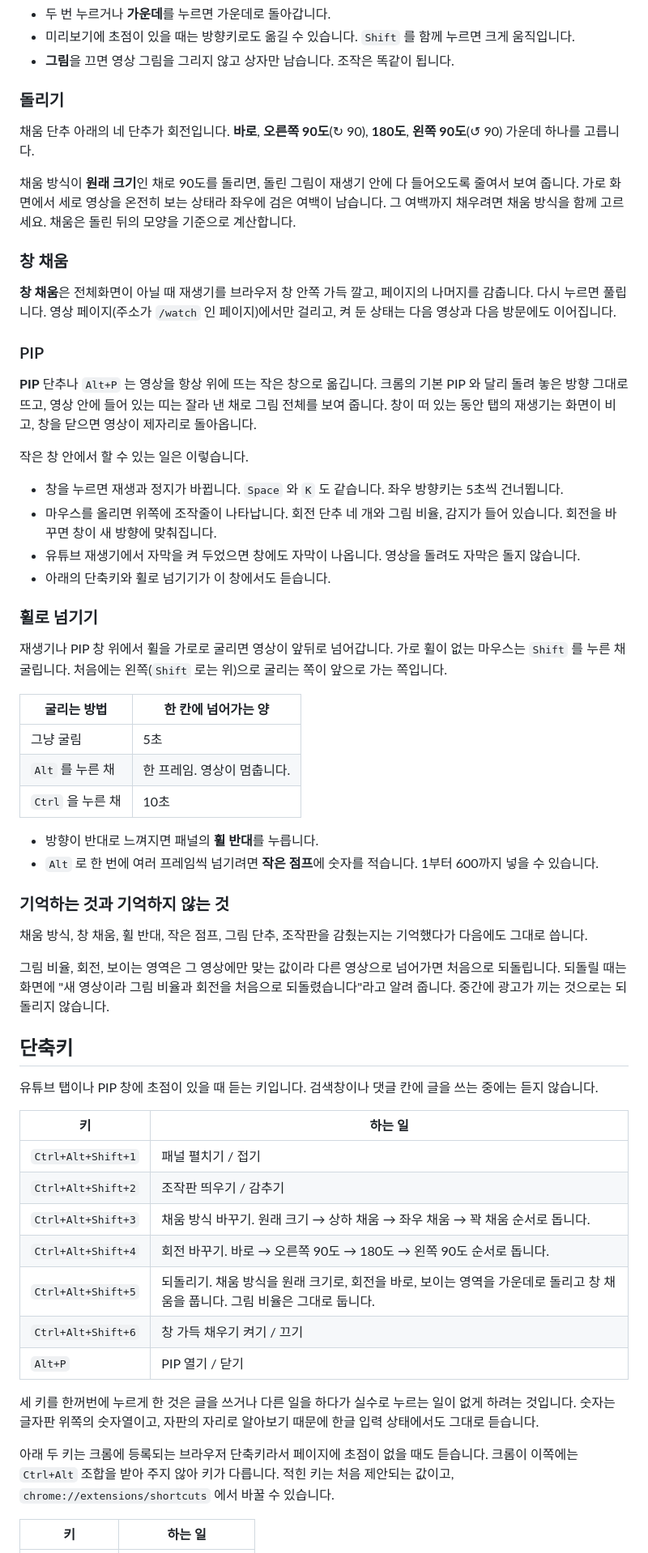
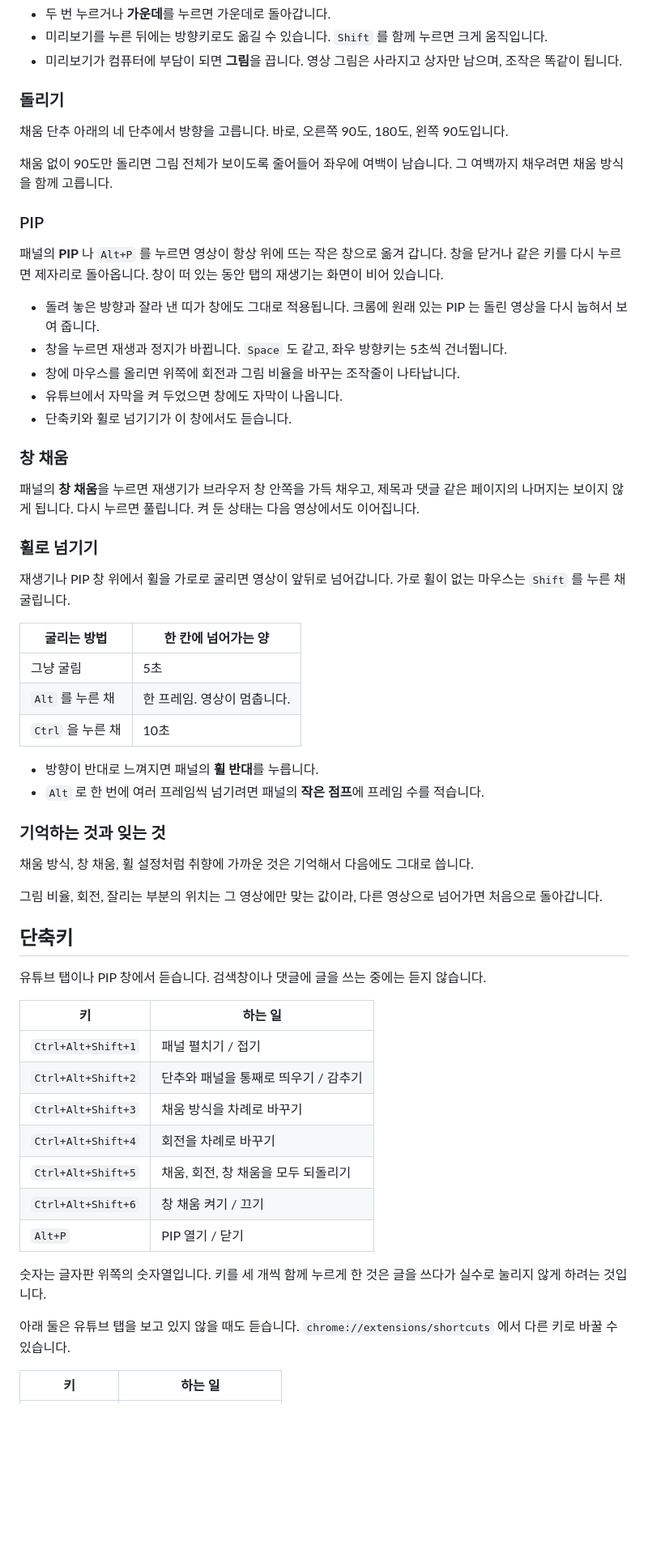
Before and after one commit to Argoneon1810/Tiltfill, a Markdown page: README.md, the part around one of its changes. Shown at 81% size. Drawn GitHub-style; blank space fills up the shorter version.

Commit message:
README: 읽는 사람에게 필요 없는 설명을 걷어내고 다듬음
만든 이유와 안쪽 사정을 설명하던 문장을 빼고, 따라 할 것과 막혔을 때 볼 것만 남긴다. 설치 단계를 줄이고 크롬 화면의 단추 이름을 그대로 적는다.

Co-Authored-By: Claude Opus 5.5 (1M context) <noreply@anthropic.com>

```diff
--- a/README.md
+++ b/README.md
@@ -84,31 +62,30 @@ Node.js 22.18 이상이 있어야 합니다. 빌드 스크립트가 TypeScript
 - 두 번 누르거나 **가운데**를 누르면 가운데로 돌아갑니다.
-- 미리보기에 초점이 있을 때는 방향키로도 옮길 수 있습니다. `Shift` 를 함께 누르면 크게 움직입니다.
-- **그림**을 끄면 영상 그림을 그리지 않고 상자만 남습니다. 조작은 똑같이 됩니다.
+- 미리보기를 누른 뒤에는 방향키로도 옮길 수 있습니다. `Shift` 를 함께 누르면 크게 움직입니다.
+- 미리보기가 컴퓨터에 부담이 되면 **그림**을 끕니다. 영상 그림은 사라지고 상자만 남으며, 조작은 똑같이 됩니다.
 
 ### 돌리기
 
-채움 단추 아래의 네 단추가 회전입니다. **바로**, **오른쪽 90도**(↻ 90), **180도**, **왼쪽 90도**(↺ 90) 가운데 하나를 고릅니다.
+채움 단추 아래의 네 단추에서 방향을 고릅니다. 바로, 오른쪽 90도, 180도, 왼쪽 90도입니다.
 
-채움 방식이 **원래 크기**인 채로 90도를 돌리면, 돌린 그림이 재생기 안에 다 들어오도록 줄여서 보여 줍니다. 가로 화면에서 세로 영상을 온전히 보는 상태라 좌우에 검은 여백이 남습니다. 그 여백까지 채우려면 채움 방식을 함께 고르세요. 채움은 돌린 뒤의 모양을 기준으로 계산합니다.
+채움 없이 90도만 돌리면 그림 전체가 보이도록 줄어들어 좌우에 여백이 남습니다. 그 여백까지 채우려면 채움 방식을 함께 고릅니다.
+
+### PIP
+
+패널의 **PIP** 나 `Alt+P` 를 누르면 영상이 항상 위에 뜨는 작은 창으로 옮겨 갑니다. 창을 닫거나 같은 키를 다시 누르면 제자리로 돌아옵니다. 창이 떠 있는 동안 탭의 재생기는 화면이 비어 있습니다.
+
+- 돌려 놓은 방향과 잘라 낸 띠가 창에도 그대로 적용됩니다. 크롬에 원래 있는 PIP 는 돌린 영상을 다시 눕혀서 보여 줍니다.
+- 창을 누르면 재생과 정지가 바뀝니다. `Space` 도 같고, 좌우 방향키는 5초씩 건너뜁니다.
+- 창에 마우스를 올리면 위쪽에 회전과 그림 비율을 바꾸는 조작줄이 나타납니다.
+- 유튜브에서 자막을 켜 두었으면 창에도 자막이 나옵니다.
+- 단축키와 휠로 넘기기가 이 창에서도 듣습니다.
 
 ### 창 채움
 
-**창 채움**은 전체화면이 아닐 때 재생기를 브라우저 창 안쪽 가득 깔고, 페이지의 나머지를 감춥니다. 다시 누르면 풀립니다. 영상 페이지(주소가 `/watch` 인 페이지)에서만 걸리고, 켜 둔 상태는 다음 영상과 다음 방문에도 이어집니다.
-
-### PIP
-
-**PIP** 단추나 `Alt+P` 는 영상을 항상 위에 뜨는 작은 창으로 옮깁니다. 크롬의 기본 PIP 와 달리 돌려 놓은 방향 그대로 뜨고, 영상 안에 들어 있는 띠는 잘라 낸 채로 그림 전체를 보여 줍니다. 창이 떠 있는 동안 탭의 재생기는 화면이 비고, 창을 닫으면 영상이 제자리로 돌아옵니다.
-
-작은 창 안에서 할 수 있는 일은 이렇습니다.
-
-- 창을 누르면 재생과 정지가 바뀝니다. `Space` 와 `K` 도 같습니다. 좌우 방향키는 5초씩 건너뜁니다.
-- 마우스를 올리면 위쪽에 조작줄이 나타납니다. 회전 단추 네 개와 그림 비율, 감지가 들어 있습니다. 회전을 바꾸면 창이 새 방향에 맞춰집니다.
-- 유튜브 재생기에서 자막을 켜 두었으면 창에도 자막이 나옵니다. 영상을 돌려도 자막은 돌지 않습니다.
-- 아래의 단축키와 휠로 넘기기가 이 창에서도 듣습니다.
+패널의 **창 채움**을 누르면 재생기가 브라우저 창 안쪽을 가득 채우고, 제목과 댓글 같은 페이지의 나머지는 보이지 않게 됩니다. 다시 누르면 풀립니다. 켜 둔 상태는 다음 영상에서도 이어집니다.
 
 ### 휠로 넘기기
 
-재생기나 PIP 창 위에서 휠을 가로로 굴리면 영상이 앞뒤로 넘어갑니다. 가로 휠이 없는 마우스는 `Shift` 를 누른 채 굴립니다. 처음에는 왼쪽(`Shift` 로는 위)으로 굴리는 쪽이 앞으로 가는 쪽입니다.
+재생기나 PIP 창 위에서 휠을 가로로 굴리면 영상이 앞뒤로 넘어갑니다. 가로 휠이 없는 마우스는 `Shift` 를 누른 채 굴립니다.
 
 | 굴리는 방법 | 한 칸에 넘어가는 양 |
 | --- | --- |
@@ -117,31 +94,31 @@ Node.js 22.18 이상이 있어야 합니다. 빌드 스크립트가 TypeScript
 | `Ctrl` 을 누른 채 | 10초 |
 
 - 방향이 반대로 느껴지면 패널의 **휠 반대**를 누릅니다.
-- `Alt` 로 한 번에 여러 프레임씩 넘기려면 **작은 점프**에 숫자를 적습니다. 1부터 600까지 넣을 수 있습니다.
+- `Alt` 로 한 번에 여러 프레임씩 넘기려면 패널의 **작은 점프**에 프레임 수를 적습니다.
 
-### 기억하는 것과 기억하지 않는 것
+### 기억하는 것과 잊는 것
 
-채움 방식, 창 채움, 휠 반대, 작은 점프, 그림 단추, 조작판을 감췄는지는 기억했다가 다음에도 그대로 씁니다.
+채움 방식, 창 채움, 휠 설정처럼 취향에 가까운 것은 기억해서 다음에도 그대로 씁니다.
 
-그림 비율, 회전, 보이는 영역은 그 영상에만 맞는 값이라 다른 영상으로 넘어가면 처음으로 되돌립니다. 되돌릴 때는 화면에 "새 영상이라 그림 비율과 회전을 처음으로 되돌렸습니다"라고 알려 줍니다. 중간에 광고가 끼는 것으로는 되돌리지 않습니다.
+그림 비율, 회전, 잘리는 부분의 위치는 그 영상에만 맞는 값이라, 다른 영상으로 넘어가면 처음으로 돌아갑니다.
 
 ## 단축키
 
-유튜브 탭이나 PIP 창에 초점이 있을 때 듣는 키입니다. 검색창이나 댓글 칸에 글을 쓰는 중에는 듣지 않습니다.
+유튜브 탭이나 PIP 창에서 듣습니다. 검색창이나 댓글에 글을 쓰는 중에는 듣지 않습니다.
 
 | 키 | 하는 일 |
 | --- | --- |
 | `Ctrl+Alt+Shift+1` | 패널 펼치기 / 접기 |
-| `Ctrl+Alt+Shift+2` | 조작판 띄우기 / 감추기 |
-| `Ctrl+Alt+Shift+3` | 채움 방식 바꾸기. 원래 크기 → 상하 채움 → 좌우 채움 → 꽉 채움 순서로 돕니다. |
-| `Ctrl+Alt+Shift+4` | 회전 바꾸기. 바로 → 오른쪽 90도 → 180도 → 왼쪽 90도 순서로 돕니다. |
-| `Ctrl+Alt+Shift+5` | 되돌리기. 채움 방식을 원래 크기로, 회전을 바로, 보이는 영역을 가운데로 돌리고 창 채움을 풉니다. 그림 비율은 그대로 둡니다. |
-| `Ctrl+Alt+Shift+6` | 창 가득 채우기 켜기 / 끄기 |
+| `Ctrl+Alt+Shift+2` | 단추와 패널을 통째로 띄우기 / 감추기 |
+| `Ctrl+Alt+Shift+3` | 채움 방식을 차례로 바꾸기 |
+| `Ctrl+Alt+Shift+4` | 회전을 차례로 바꾸기 |
+| `Ctrl+Alt+Shift+5` | 채움, 회전, 창 채움을 모두 되돌리기 |
+| `Ctrl+Alt+Shift+6` | 창 채움 켜기 / 끄기 |
 | `Alt+P` | PIP 열기 / 닫기 |
 
-세 키를 한꺼번에 누르게 한 것은 글을 쓰거나 다른 일을 하다가 실수로 누르는 일이 없게 하려는 것입니다. 숫자는 글자판 위쪽의 숫자열이고, 자판의 자리로 알아보기 때문에 한글 입력 상태에서도 그대로 듣습니다.
+숫자는 글자판 위쪽의 숫자열입니다. 키를 세 개씩 함께 누르게 한 것은 글을 쓰다가 실수로 눌리지 않게 하려는 것입니다.
 
-아래 두 키는 크롬에 등록되는 브라우저 단축키라서 페이지에 초점이 없을 때도 듣습니다. 크롬이 이쪽에는 `Ctrl+Alt` 조합을 받아 주지 않아 키가 다릅니다. 적힌 키는 처음 제안되는 값이고, `chrome://extensions/shortcuts` 에서 바꿀 수 있습니다.
+아래 둘은 유튜브 탭을 보고 있지 않을 때도 듣습니다. `chrome://extensions/shortcuts` 에서 다른 키로 바꿀 수 있습니다.
 
 | 키 | 하는 일 |
 | --- | --- |
```
Also changed, not shown: other parts of README.md (+43 -68 lines).
